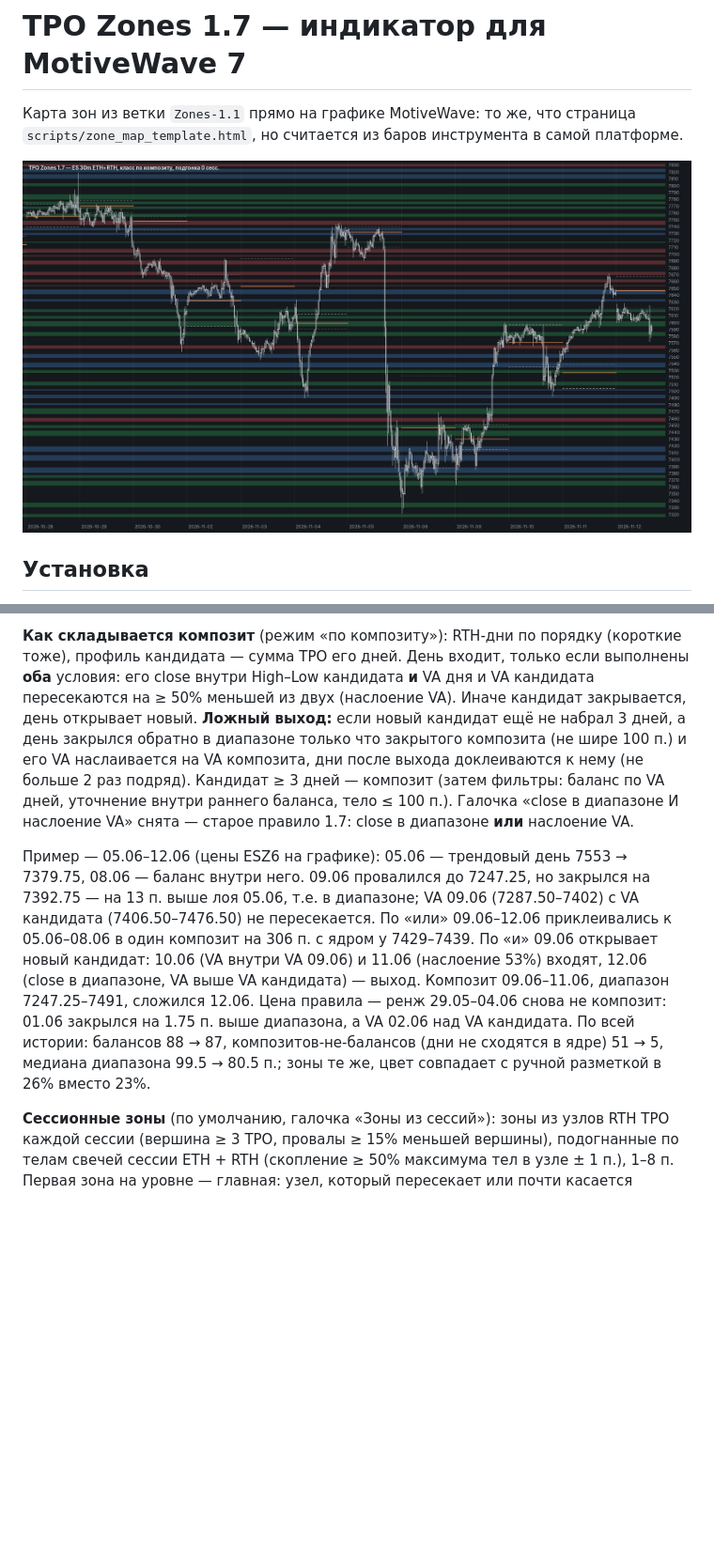
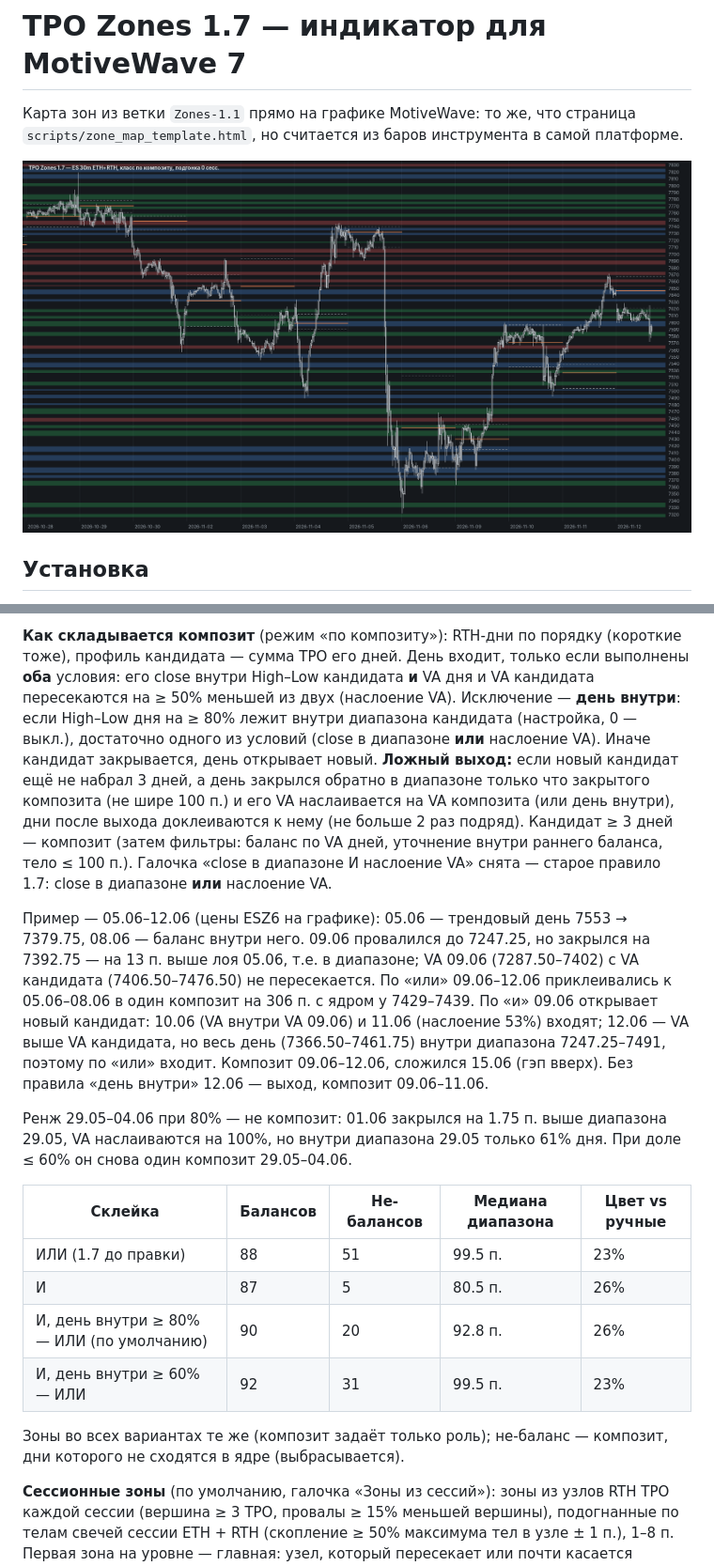
Before and after one commit to Soseeeska/Patterns, a Markdown page: motivewave/README.md, 2 parts joined by grey strips. Shown at 94% size. Rendered like a GitHub page; pictures changed too: motivewave/preview.png; blank space fills up the shorter version.

```diff
--- a/motivewave/README.md
+++ b/motivewave/README.md
@@ -193,9 +193,11 @@ java -cp <classes> Bench bars.csv output/manual_zones_bench.csv compositeMode=tr
 **Как складывается композит** (режим «по композиту»): RTH-дни по порядку (короткие тоже), профиль
 кандидата — сумма TPO его дней. День входит, только если выполнены **оба** условия: его close внутри
 High–Low кандидата **и** VA дня и VA кандидата пересекаются на ≥ 50% меньшей из двух (наслоение VA).
-Иначе кандидат закрывается, день открывает новый. **Ложный выход:** если новый кандидат ещё не набрал
+Исключение — **день внутри**: если High–Low дня на ≥ 80% лежит внутри диапазона кандидата (настройка,
+0 — выкл.), достаточно одного из условий (close в диапазоне **или** наслоение VA). Иначе кандидат
+закрывается, день открывает новый. **Ложный выход:** если новый кандидат ещё не набрал
 3 дней, а день закрылся обратно в диапазоне только что закрытого композита (не шире 100 п.) и его VA
-наслаивается на VA композита, дни после выхода доклеиваются к нему (не больше 2 раз подряд). Кандидат
+наслаивается на VA композита (или день внутри), дни после выхода доклеиваются к нему (не больше 2 раз подряд). Кандидат
 ≥ 3 дней — композит (затем фильтры: баланс по VA дней, уточнение внутри раннего баланса, тело ≤ 100 п.).
 Галочка «close в диапазоне И наслоение VA» снята — старое правило 1.7: close в диапазоне **или** наслоение VA.
 
@@ -203,11 +205,22 @@ High–Low кандидата **и** VA дня и VA кандидата пере
 внутри него. 09.06 провалился до 7247.25, но закрылся на 7392.75 — на 13 п. выше лоя 05.06, т.е. в
 диапазоне; VA 09.06 (7287.50–7402) с VA кандидата (7406.50–7476.50) не пересекается. По «или» 09.06–12.06
 приклеивались к 05.06–08.06 в один композит на 306 п. с ядром у 7429–7439. По «и» 09.06 открывает новый
-кандидат: 10.06 (VA внутри VA 09.06) и 11.06 (наслоение 53%) входят, 12.06 (close в диапазоне, VA выше VA
-кандидата) — выход. Композит 09.06–11.06, диапазон 7247.25–7491, сложился 12.06.
-Цена правила — ренж 29.05–04.06 снова не композит: 01.06 закрылся на 1.75 п. выше диапазона, а VA 02.06 над
-VA кандидата. По всей истории: балансов 88 → 87, композитов-не-балансов (дни не сходятся в ядре) 51 → 5,
-медиана диапазона 99.5 → 80.5 п.; зоны те же, цвет совпадает с ручной разметкой в 26% вместо 23%.
+кандидат: 10.06 (VA внутри VA 09.06) и 11.06 (наслоение 53%) входят; 12.06 — VA выше VA кандидата, но
+весь день (7366.50–7461.75) внутри диапазона 7247.25–7491, поэтому по «или» входит. Композит 09.06–12.06,
+сложился 15.06 (гэп вверх). Без правила «день внутри» 12.06 — выход, композит 09.06–11.06.
+
+Ренж 29.05–04.06 при 80% — не композит: 01.06 закрылся на 1.75 п. выше диапазона 29.05, VA наслаиваются на
+100%, но внутри диапазона 29.05 только 61% дня. При доле ≤ 60% он снова один композит 29.05–04.06.
+
+| Склейка | Балансов | Не-балансов | Медиана диапазона | Цвет vs ручные |
+|---|---|---|---|---|
+| ИЛИ (1.7 до правки) | 88 | 51 | 99.5 п. | 23% |
+| И | 87 | 5 | 80.5 п. | 26% |
+| И, день внутри ≥ 80% — ИЛИ (по умолчанию) | 90 | 20 | 92.8 п. | 26% |
+| И, день внутри ≥ 60% — ИЛИ | 92 | 31 | 99.5 п. | 23% |
+
+Зоны во всех вариантах те же (композит задаёт только роль); не-баланс — композит, дни которого не сходятся
+в ядре (выбрасывается).
 
 **Сессионные зоны** (по умолчанию, галочка «Зоны из сессий»): зоны из узлов RTH TPO каждой сессии
 (вершина ≥ 3 TPO, провалы ≥ 15% меньшей вершины), подогнанные по телам свечей сессии ETH + RTH (скопление
```
Also changed, not shown: other parts of motivewave/README.md (+2 -2 lines), 2 other files.
